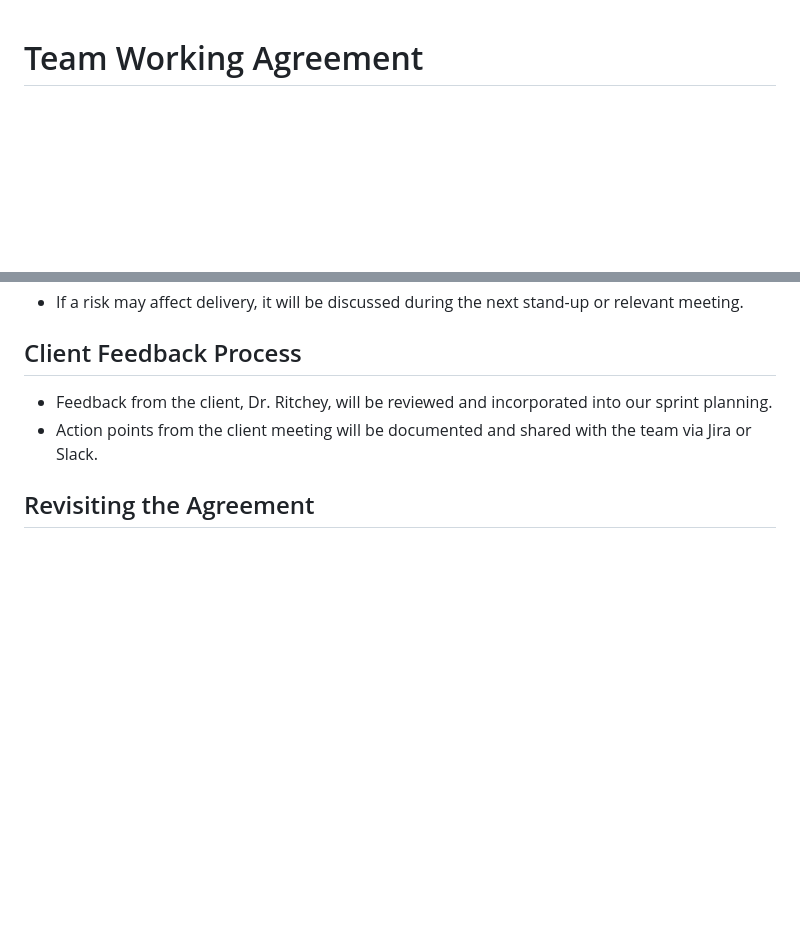
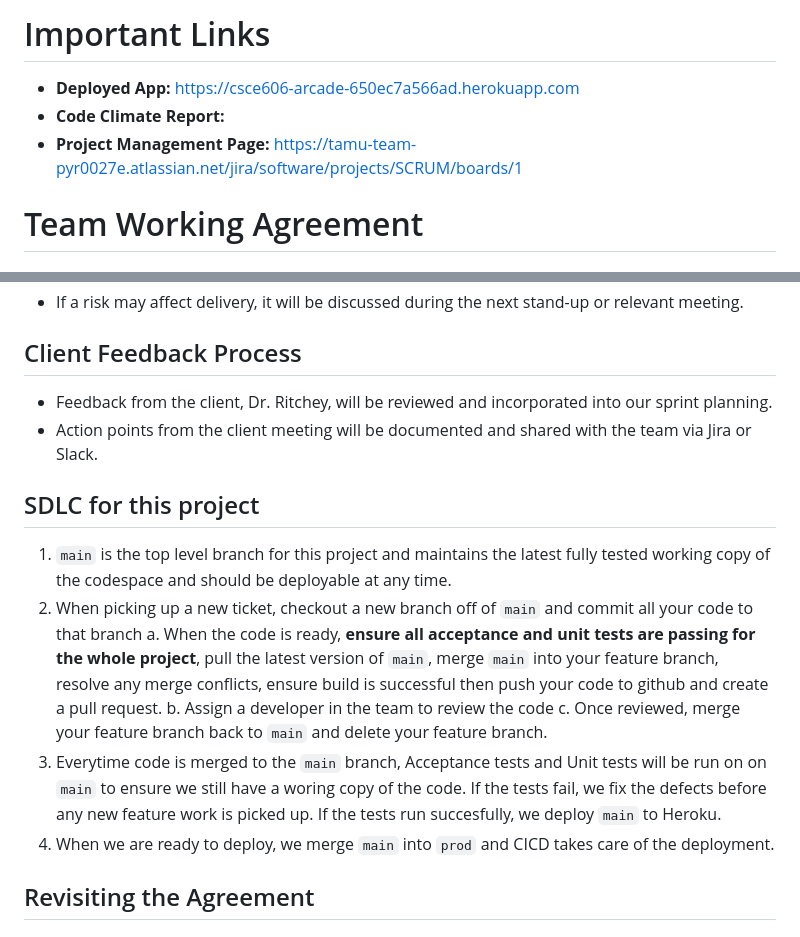
Before and after one commit to tamu-edu-students/csce600-arcade, a Markdown page: README.md, 2 parts joined by grey strips. Drawn GitHub-style; blank space fills up the shorter version.

```diff
--- a/README.md
+++ b/README.md
@@ -1,3 +1,8 @@
+# Important Links
+- **Deployed App:** https://csce606-arcade-650ec7a566ad.herokuapp.com
+- **Code Climate Report:**
+- **Project Management Page:** https://tamu-team-pyr0027e.atlassian.net/jira/software/projects/SCRUM/boards/1
+
 # Team Working Agreement
 ## Team Information
 - **Client:** Dr. Ritchey
@@ -60,6 +65,19 @@ This agreement outlines the team's shared understanding of collaboration, commun
 ## Client Feedback Process
 - Feedback from the client, Dr. Ritchey, will be reviewed and incorporated into our sprint planning.
 - Action points from the client meeting will be documented and shared with the team via Jira or Slack.
+## SDLC for this project
+1. `main` is the top level branch for this project and maintains the latest fully tested working
+   copy of the codespace and should be deployable at any time.
+2. When picking up a new ticket, checkout a new branch off of `main` and commit all your code to that branch
+    a. When the code is ready, **ensure all acceptance and unit tests are passing for the whole project**,
+       pull the latest version of `main`, merge `main` into your feature branch, resolve any merge conflicts,
+       ensure build is successful then push your code to github and create a pull request.
+   b. Assign a developer in the team to review the code
+   c. Once reviewed, merge your feature branch back to `main` and delete your feature branch.
+3. Everytime code is merged to the `main` branch, Acceptance tests and Unit tests will be run on
+    on `main` to ensure we still have a woring copy of the code. If the tests fail, we fix the defects
+    before any new feature work is picked up. If the tests run succesfully, we deploy `main` to Heroku.
+4. When we are ready to deploy, we merge `main` into `prod` and CICD takes care of the deployment.
 ## Revisiting the Agreement
 This working agreement is a living document. The team will review and adjust it at the start of each sprint during Sprint Planning to ensure it reflects our evolving needs.
 ---
```
